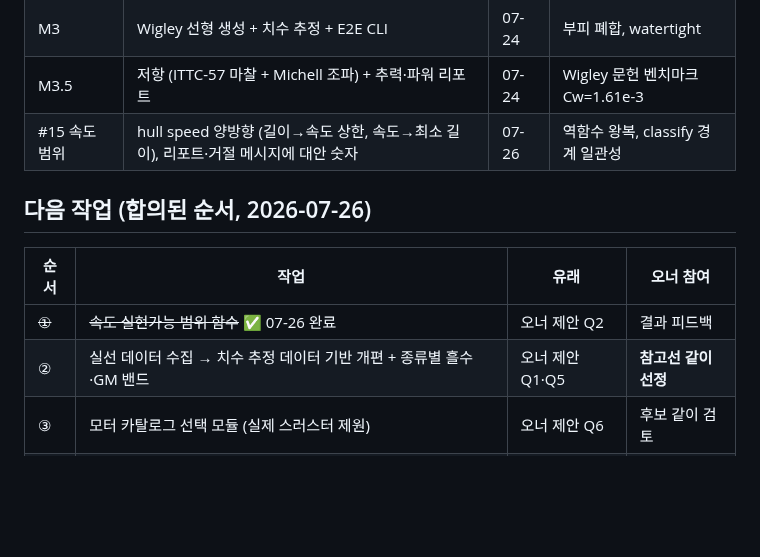
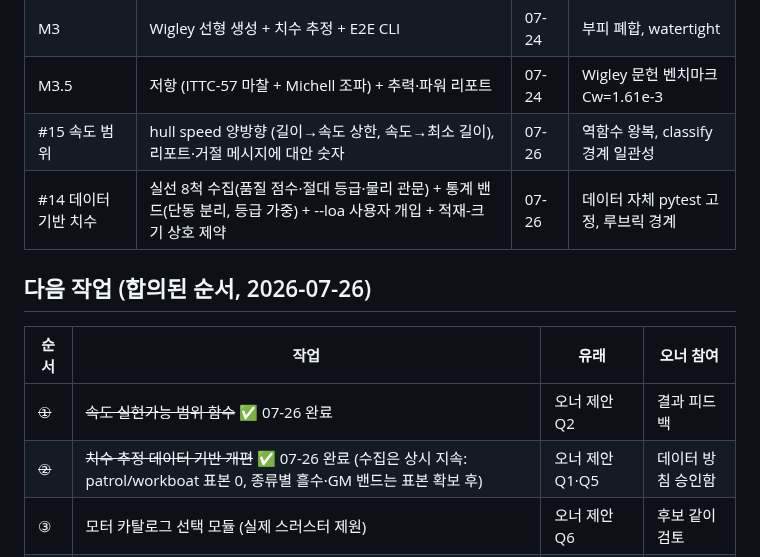
Before and after one commit to unmatsutake377-rgb/ship-ai-design-project, a Markdown page: docs/PROGRESS.md, the part around one of its changes. Rendered like a GitHub page; blank space fills up the shorter version.

Commit message:
docs: 현황도 3차 갱신 (#14 완료, 테스트 87)
Co-Authored-By: Claude Fable 5 <noreply@anthropic.com>

```diff
--- a/docs/PROGRESS.md
+++ b/docs/PROGRESS.md
@@ -35,13 +35,14 @@ flowchart LR
 | M3 | Wigley 선형 생성 + 치수 추정 + E2E CLI | 07-24 | 부피 폐합, watertight |
 | M3.5 | 저항 (ITTC-57 마찰 + Michell 조파) + 추력·파워 리포트 | 07-24 | Wigley 문헌 벤치마크 Cw=1.61e-3 |
 | #15 속도 범위 | hull speed 양방향 (길이→속도 상한, 속도→최소 길이), 리포트·거절 메시지에 대안 숫자 | 07-26 | 역함수 왕복, classify 경계 일관성 |
+| #14 데이터 기반 치수 | 실선 8척 수집(품질 점수·절대 등급·물리 관문) + 통계 밴드(단동 분리, 등급 가중) + --loa 사용자 개입 + 적재-크기 상호 제약 | 07-26 | 데이터 자체 pytest 고정, 루브릭 경계 |
 
 ## 다음 작업 (합의된 순서, 2026-07-26)
 
 | 순서 | 작업 | 유래 | 오너 참여 |
 |---|---|---|---|
 | ~~①~~ | ~~속도 실현가능 범위 함수~~ ✅ 07-26 완료 | 오너 제안 Q2 | 결과 피드백 |
-| ② | 실선 데이터 수집 → 치수 추정 데이터 기반 개편 + 종류별 흘수·GM 밴드 | 오너 제안 Q1·Q5 | **참고선 같이 선정** |
+| ~~②~~ | ~~치수 추정 데이터 기반 개편~~ ✅ 07-26 완료 (수집은 상시 지속: patrol/workboat 표본 0, 종류별 흘수·GM 밴드는 표본 확보 후) | 오너 제안 Q1·Q5 | 데이터 방침 승인함 |
 | ③ | 모터 카탈로그 선택 모듈 (실제 스러스터 제원) | 오너 제안 Q6 | 후보 같이 검토 |
 | ④ | M4a — Fossen 동역학 계수 (부가질량·미계수) + weights 분포모델 승격 (LCG·Izz) | 스펙 | 개념 학습 |
 | ⑤ | M4b — LOS+PID 차동추력 웨이포인트 시뮬 | 스펙 | 궤적 평가 |
```
Also changed, not shown: other parts of docs/PROGRESS.md (+1 -1 lines).
